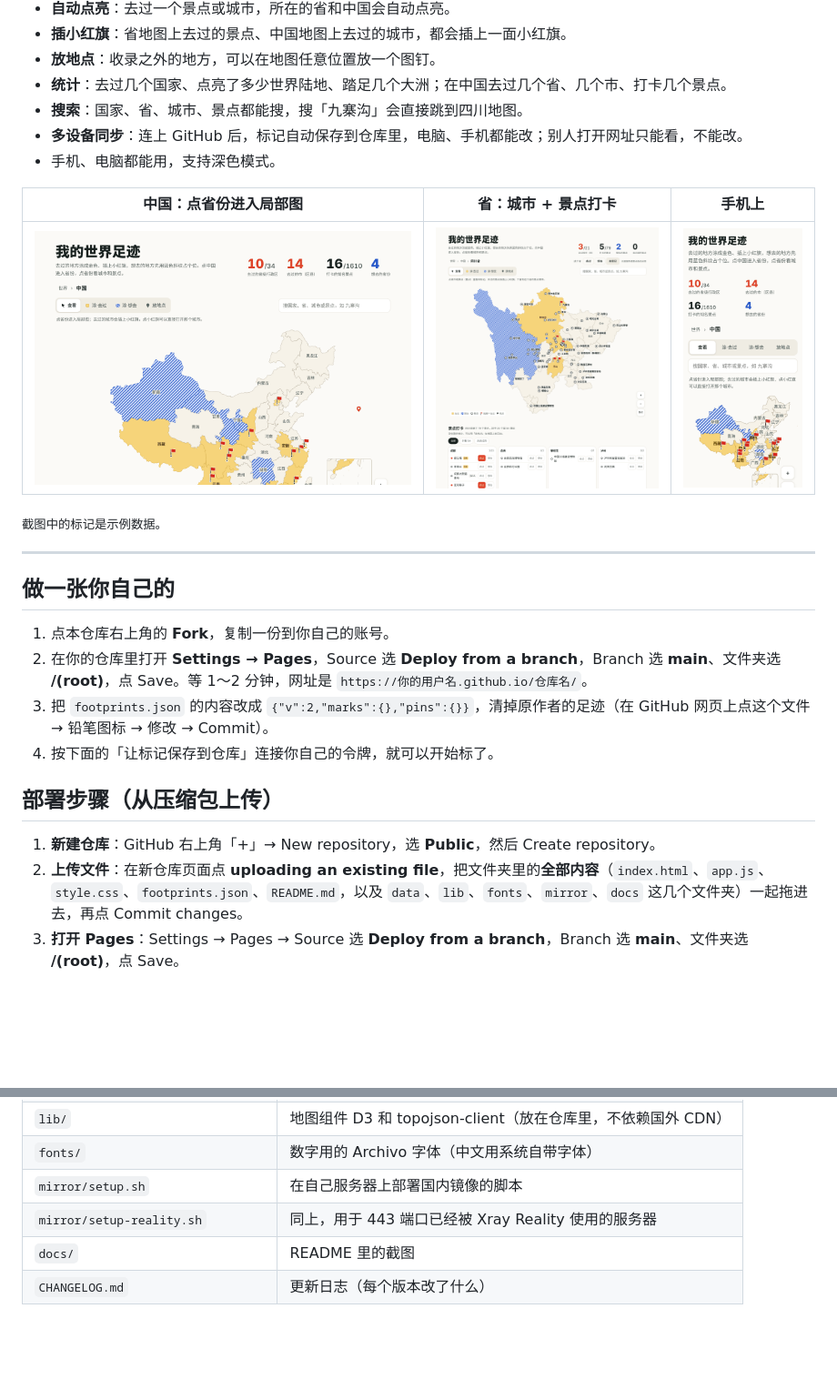
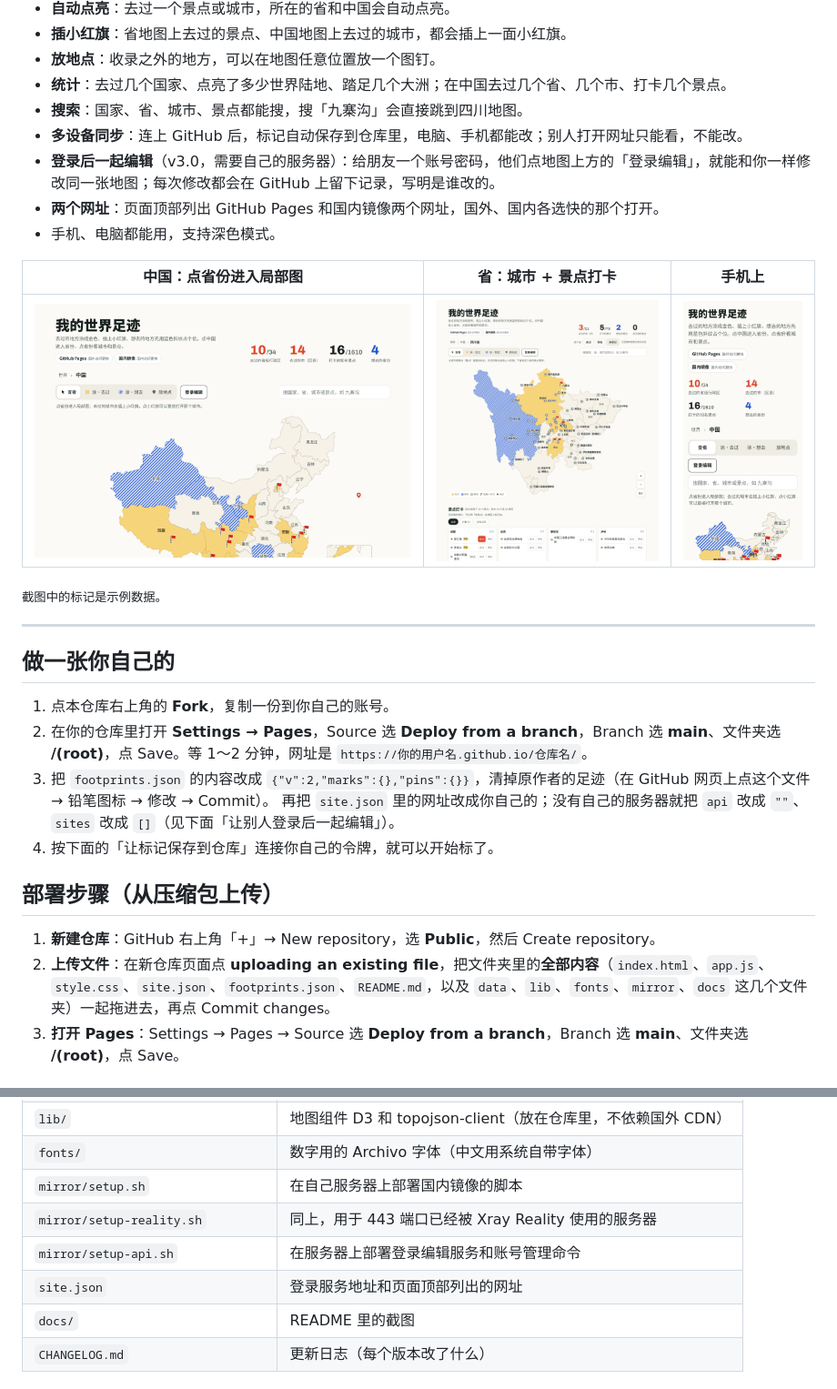
Before and after one commit to Yexika/travel-footprints, a Markdown page: README.md, 2 parts joined by grey strips. Shown at 91% size. Rendered like a GitHub page; pictures changed too: docs/china.png, docs/phone.png, docs/province.png; blank space fills up the shorter version.

Commit message:
Add files via upload
v3.0 登录后一起编辑

```diff
--- a/README.md
+++ b/README.md
@@ -19,6 +19,8 @@
 - **统计**：去过几个国家、点亮了多少世界陆地、踏足几个大洲；在中国去过几个省、几个市、打卡几个景点。
 - **搜索**：国家、省、城市、景点都能搜，搜「九寨沟」会直接跳到四川地图。
 - **多设备同步**：连上 GitHub 后，标记自动保存到仓库里，电脑、手机都能改；别人打开网址只能看，不能改。
+- **登录后一起编辑**（v3.0，需要自己的服务器）：给朋友一个账号密码，他们点地图上方的「登录编辑」，就能和你一样修改同一张地图；每次修改都会在 GitHub 上留下记录，写明是谁改的。
+- **两个网址**：页面顶部列出 GitHub Pages 和国内镜像两个网址，国外、国内各选快的那个打开。
 - 手机、电脑都能用，支持深色模式。
 
 | 中国：点省份进入局部图 | 省：城市 + 景点打卡 | 手机上 |
@@ -34,12 +36,13 @@
 1. 点本仓库右上角的 **Fork**，复制一份到你自己的账号。
 2. 在你的仓库里打开 **Settings → Pages**，Source 选 **Deploy from a branch**，Branch 选 **main**、文件夹选 **/(root)**，点 Save。等 1～2 分钟，网址是 `https://你的用户名.github.io/仓库名/`。
 3. 把 `footprints.json` 的内容改成 `{"v":2,"marks":{},"pins":{}}`，清掉原作者的足迹（在 GitHub 网页上点这个文件 → 铅笔图标 → 修改 → Commit）。
+   再把 `site.json` 里的网址改成你自己的；没有自己的服务器就把 `api` 改成 `""`、`sites` 改成 `[]`（见下面「让别人登录后一起编辑」）。
 4. 按下面的「让标记保存到仓库」连接你自己的令牌，就可以开始标了。
 
 ## 部署步骤（从压缩包上传）
 
 1. **新建仓库**：GitHub 右上角「+」→ New repository，选 **Public**，然后 Create repository。
-2. **上传文件**：在新仓库页面点 **uploading an existing file**，把文件夹里的**全部内容**（`index.html`、`app.js`、`style.css`、`footprints.json`、`README.md`，以及 `data`、`lib`、`fonts`、`mirror`、`docs` 这几个文件夹）一起拖进去，再点 Commit changes。
+2. **上传文件**：在新仓库页面点 **uploading an existing file**，把文件夹里的**全部内容**（`index.html`、`app.js`、`style.css`、`site.json`、`footprints.json`、`README.md`，以及 `data`、`lib`、`fonts`、`mirror`、`docs` 这几个文件夹）一起拖进去，再点 Commit changes。
 3. **打开 Pages**：Settings → Pages → Source 选 **Deploy from a branch**，Branch 选 **main**、文件夹选 **/(root)**，点 Save。
 
 ## 让标记保存到仓库
@@ -98,6 +135,8 @@ GitHub Pages 在国内打开比较慢。有自己的服务器和域名的话，
 | `fonts/` | 数字用的 Archivo 字体（中文用系统自带字体） |
 | `mirror/setup.sh` | 在自己服务器上部署国内镜像的脚本 |
 | `mirror/setup-reality.sh` | 同上，用于 443 端口已经被 Xray Reality 使用的服务器 |
+| `mirror/setup-api.sh` | 在服务器上部署登录编辑服务和账号管理命令 |
+| `site.json` | 登录服务地址和页面顶部列出的网址 |
 | `docs/` | README 里的截图 |
 | `CHANGELOG.md` | 更新日志（每个版本改了什么） |
 
```
Also changed, not shown: other parts of README.md (+37 -3 lines), CHANGELOG.md (+10 -0 lines), docs/world.png, 7 other files.
